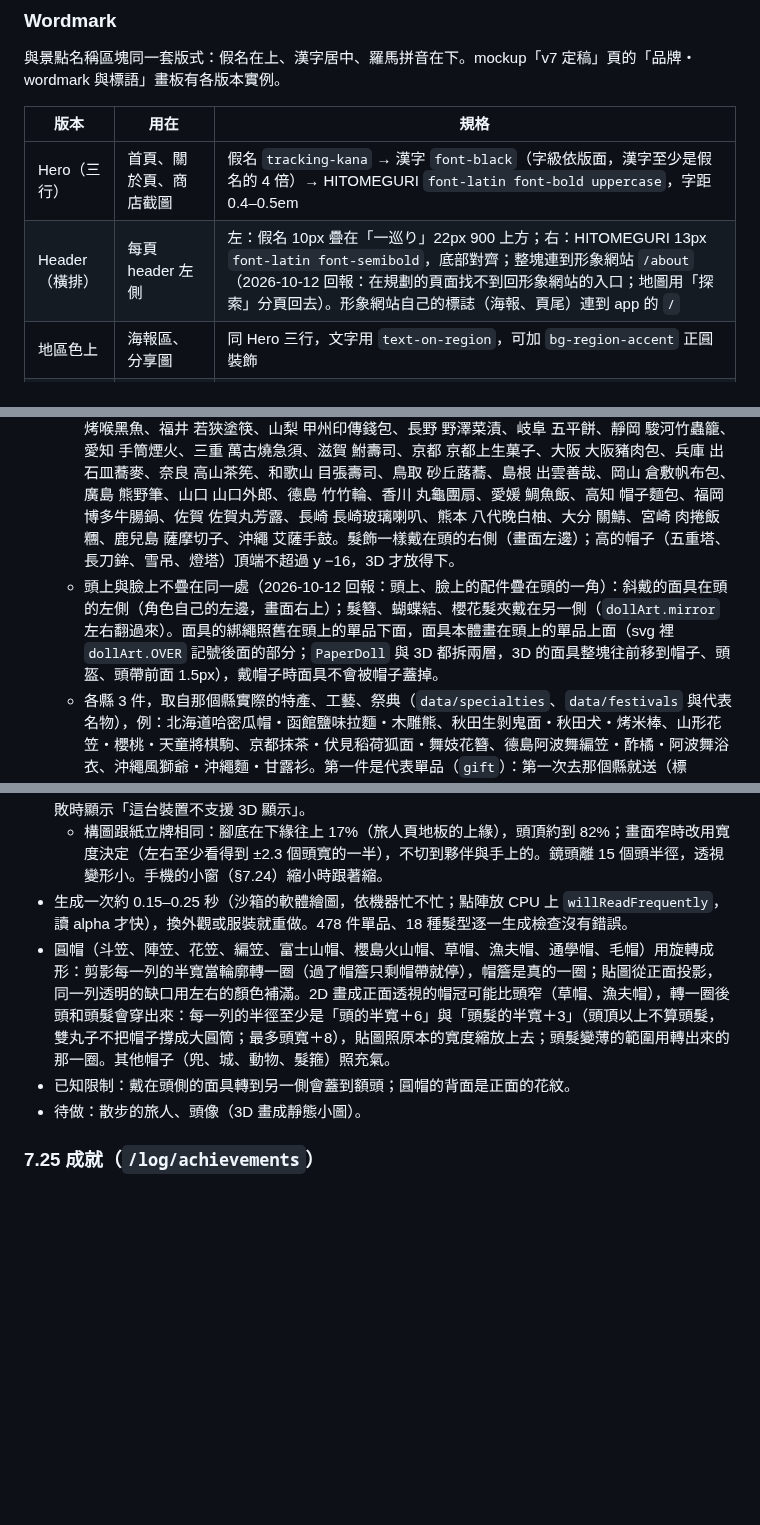
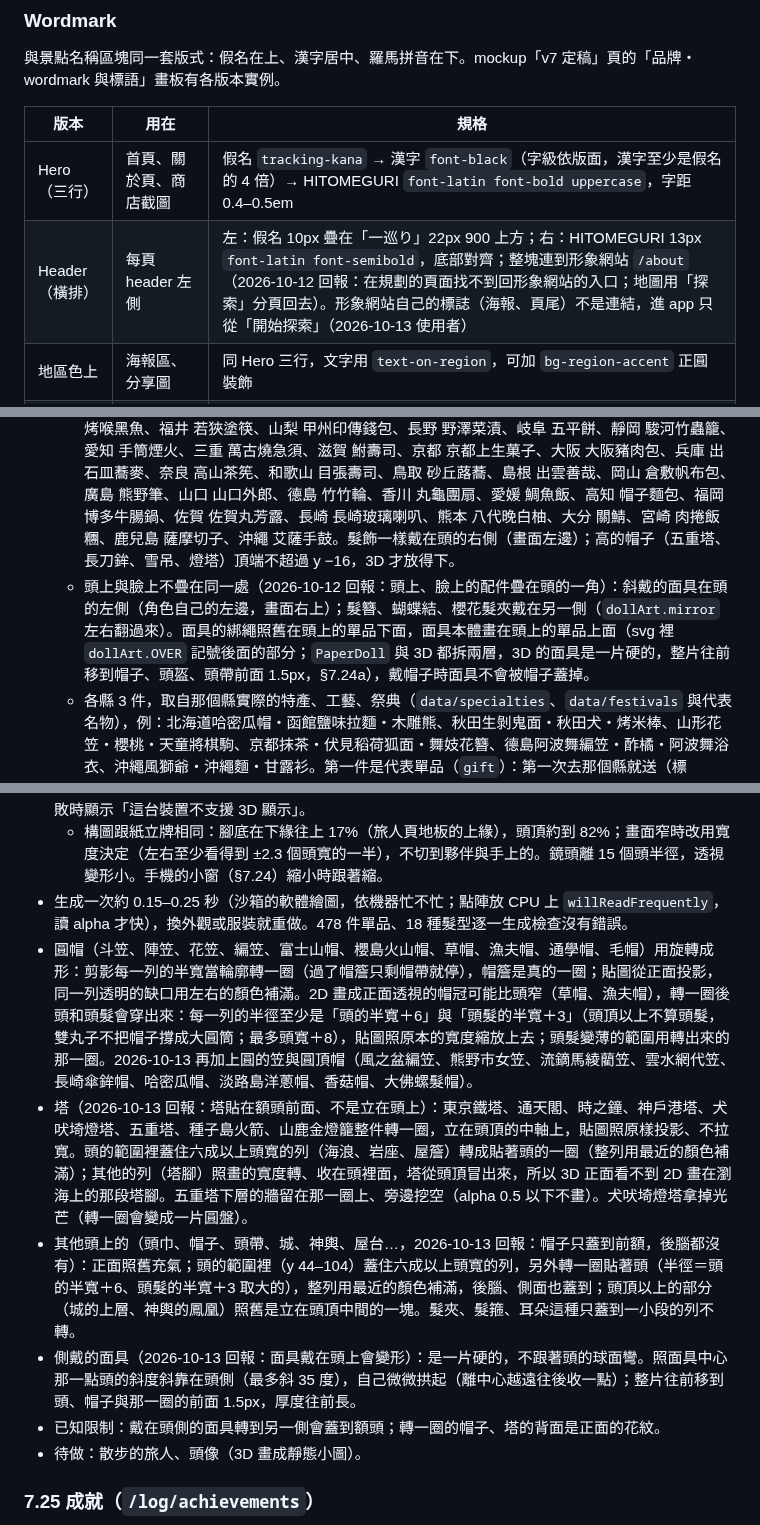
Before and after one commit to yo02741/hitomeguri, a Markdown page: DESIGN.md, 3 parts joined by grey strips. Drawn GitHub-style; blank space fills up the shorter version.

```diff
--- a/DESIGN.md
+++ b/DESIGN.md
@@ -31,7 +31,7 @@
 | 版本 | 用在 | 規格 |
 |---|---|---|
 | Hero（三行） | 首頁、關於頁、商店截圖 | 假名 `tracking-kana` → 漢字 `font-black`（字級依版面，漢字至少是假名的 4 倍）→ HITOMEGURI `font-latin font-bold uppercase`，字距 0.4–0.5em |
-| Header（橫排） | 每頁 header 左側 | 左：假名 10px 疊在「一巡り」22px 900 上方；右：HITOMEGURI 13px `font-latin font-semibold`，底部對齊；整塊連到形象網站 `/about`（2026-10-12 回報：在規劃的頁面找不到回形象網站的入口；地圖用「探索」分頁回去）。形象網站自己的標誌（海報、頁尾）連到 app 的 `/` |
+| Header（橫排） | 每頁 header 左側 | 左：假名 10px 疊在「一巡り」22px 900 上方；右：HITOMEGURI 13px `font-latin font-semibold`，底部對齊；整塊連到形象網站 `/about`（2026-10-12 回報：在規劃的頁面找不到回形象網站的入口；地圖用「探索」分頁回去）。形象網站自己的標誌（海報、頁尾）不是連結，進 app 只從「開始探索」（2026-10-13 使用者） |
 | 地區色上 | 海報區、分享圖 | 同 Hero 三行，文字用 `text-on-region`，可加 `bg-region-accent` 正圓裝飾 |
 | 最小尺寸 | 頁尾、小型標示 | 只用單行：「一巡り」16px 900，或「ひとめぐり」14px 700，或 HITOMEGURI 13px |
 
@@ -609,7 +609,7 @@ header 右側、登入鈕左邊（`SearchBox.vue`，每一頁都在；在行程
 - 服裝 478 件（不限縣的 96 件：`data/outfits.ts` 16 件＋`data/outfitsMore.ts` 46 件＋`data/outfitsWa.ts` 和風 34 件；`data/outfitsAchv.ts` 成就服裝 6 件；各縣 376 件、每縣 8 件：`data/outfitsPref.ts` 各縣 3 件共 141 件＋各縣一件傳統服裝 47 件（`data/outfitsWa.ts` 12 件、`data/outfitsTrad.ts` 35 件）＋各縣頭上、手上各兩件 188 件（`data/outfitsGoods.ts`、`data/outfitsGoods2.ts`））分五個位置：衣服、頭上、臉上、手上（右手握著）、夥伴（腳邊）。每件是一段 SVG，顏色只用 `--color-item-*` 與金色 token（共用小工具與衣服版型 `data/dollArt.ts`：上衣、長袖、長褲、短褲、和服）；小圖用 `icon` 的 viewBox 裁出來。各縣的多半用模板：碗（拉麵、烏龍麵、蕎麥麵、丼）、串、盤、杯、水果、天守閣帽（石垣、壁、三層屋頂、金鯱）、頭帶、髮簪、斜戴在頭側的祭典面具、法被、浴衣・和服。
   - 各縣頭上、手上的第二批 94 件（`outfitsGoods.ts`，2026-10-12 使用者要求「頭上、手上也各縣多加幾件」）：47 縣各頭上 1 件、手上 1 件，去過那個縣之後加進扭蛋。題材取自那個縣的祭典（data/festivals）、郷土料理（data/specialties）、經濟產業大臣指定的傳統工藝品與代表的景點，出處寫在每一件的註解；和同縣、不限縣已有的單品不重複。頭上：北海道 流冰天使髮夾、青森 睡魔武者燈帽、岩手 中尊寺金色堂帽、宮城 仙台七夕吹流、秋田 竿燈帽、山形 藏王樹冰帽、福島 起上小法師髮夾、茨城 黃門宗匠頭巾、栃木 日光眠貓髮夾、群馬 尾瀨水芭蕉髮飾、埼玉 川越時之鐘帽、千葉 大漁旗頭巾、東京 東京鐵塔帽、神奈川 明月院紫陽花髮飾、新潟 長岡煙火髮飾、富山 風之盆編笠、石川 加賀水引髮飾、福井 恐龍帽、山梨 桃花冠、長野 御柱帽、岐阜 白川鄉合掌屋帽、靜岡 濱松風箏髮飾、愛知 有松絞頭帶、三重 海女磯頭巾、滋賀 甲賀忍者頭巾、京都 葵祭葵葉髮飾、大阪 通天閣帽、兵庫 淡路島洋蔥帽、奈良 大佛螺髮帽、和歌山 熊野市女笠、鳥取 麒麟獅子頭、島根 泥鰍舞頰被、岡山 兒島丹寧帽、廣島 嚴島鳥居帽、山口 上臈花簪、德島 鳴門渦潮帽、香川 松盆栽帽、愛媛 宇和島牛鬼帽、高知 尾長雞髮飾、福岡 博多仁和加面、佐賀 熱氣球帽、長崎 長崎燈會燈籠髮飾、熊本 山鹿金燈籠、大分 香菇帽、宮崎 美豆良、鹿兒島 種子島火箭帽、沖繩 琉球花笠。手上：北海道 烤玉米、青森 帆立貝燒味噌、岩手 南部鐵壺、宮城 笹蒲鉾、秋田 曲木便當盒、山形 玉蒟蒻、福島 大內宿蔥蕎麥、茨城 乾番薯、栃木 益子燒湯吞、群馬 烤饅頭、埼玉 狹山茶罐、千葉 房州枇杷、東京 江戶風鈴、神奈川 大涌谷黑玉子、新潟 片木蕎麥、富山 螢烏賊、石川 輪島塗碗、福井 羽二重餅、山梨 甲州水晶球、長野 信州烤餅、岐阜 岐阜燈籠、靜岡 山葵、愛知 名古屋手羽先、三重 伊賀組紐、滋賀 大津繪、京都 生八橋、大阪 串炸、兵庫 播州算盤、奈良 鹿仙貝、和歌山 紀州竹竿、鳥取 傘舞花傘、島根 泥鰍舞竹簍、岡山 備前燒德利、廣島 烤牡蠣、山口 萩燒茶碗、德島 阿波人形淨琉璃、香川 和三盆、愛媛 砥部燒碗、高知 土佐芋條、福岡 梅枝餅、佐賀 小城羊羹、長崎 角煮包、熊本 辛子蓮藕、大分 臭橙、宮崎 埴輪、鹿兒島 薩摩炸魚餅、沖繩 三線。髮飾都戴在頭的右側（畫面左邊）；美豆良的顏色跟著髮色（`var(--hair, var(--color-doll-hair-1))`，衣櫃小圖用預設髮色；3D 的 `resolveVars` 解得開包在預設值裡的 var()）。
   - 各縣頭上、手上的第三批 94 件（`outfitsGoods2.ts`，2026-10-12 使用者要求「每縣頭上、手上再各加一件」）：規則同第二批（去過那個縣之後加進扭蛋，出處寫在每一件的註解，和同縣已有的單品不重複）。頭上：北海道 愛奴刺繡頭帶、青森 小巾刺頭巾、岩手 恰古恰古馬髮夾、宮城 光之樂章髮箍、秋田 樺細工髮簪、山形 紅花髮飾、福島 三春瀧櫻髮飾、茨城 筑波山蟾蜍帽、栃木 日光陽明門帽、群馬 蠶繭髮飾、埼玉 古代蓮髮飾、千葉 犬吠埼燈塔帽、東京 神田祭神輿帽、神奈川 流鏑馬綾藺笠、新潟 朱鷺髮飾、富山 鬱金香髮飾、石川 兼六園雪吊帽、福井 雲水網代笠、山梨 葡萄藤冠、長野 真田六文錢頭帶、岐阜 高山祭屋台帽、靜岡 下田黑船帽、愛知 尾張七寶髮簪、三重 伊勢志摩珍珠髮飾、滋賀 琵琶湖小鸊鷉帽、京都 祇園祭長刀鉾帽、大阪 今宮戎福笹髮飾、兵庫 神戶港塔帽、奈良 五重塔帽、和歌山 圓月島帽、鳥取 砂丘駱駝帽、島根 出雲勾玉髮飾、岡山 岡山烏城帽、廣島 宮島紅葉髮飾、山口 錦帶橋帽、德島 阿波狸耳髮箍、香川 小豆島醬油桶帽、愛媛 道後溫泉本館帽、高知 土佐珊瑚髮簪、福岡 太宰府木鷽髮飾、佐賀 吉野里物見櫓帽、長崎 長崎傘鉾帽、熊本 肥後象嵌髮簪、大分 別府湯煙毛巾、宮崎 日向夏髮飾、鹿兒島 繩文杉帽、沖繩 扶桑花髮飾。手上：北海道 奶油馬鈴薯、青森 八戶仙貝湯、岩手 盛岡冷麵、宮城 仙台牛舌、秋田 煙燻蘿蔔漬、山形 芋煮、福島 大堀相馬燒杯、茨城 笠間栗、栃木 日光湯波、群馬 下仁田蔥、埼玉 行田足袋、千葉 九十九里烤文蛤、東京 人形燒、神奈川 橫濱燒賣、新潟 柿種米果、富山 富山紙風船、石川 烤喉黑魚、福井 若狹塗筷、山梨 甲州印傳錢包、長野 野澤菜漬、岐阜 五平餅、靜岡 駿河竹蟲籠、愛知 手筒煙火、三重 萬古燒急須、滋賀 鮒壽司、京都 京都上生菓子、大阪 大阪豬肉包、兵庫 出石皿蕎麥、奈良 高山茶筅、和歌山 目張壽司、鳥取 砂丘蕗蕎、島根 出雲善哉、岡山 倉敷帆布包、廣島 熊野筆、山口 山口外郎、德島 竹竹輪、香川 丸龜團扇、愛媛 鯛魚飯、高知 帽子麵包、福岡 博多牛腸鍋、佐賀 佐賀丸芳露、長崎 長崎玻璃喇叭、熊本 八代晚白柚、大分 關鯖、宮崎 肉捲飯糰、鹿兒島 薩摩切子、沖繩 艾薩手鼓。髮飾一樣戴在頭的右側（畫面左邊）；高的帽子（五重塔、長刀鉾、雪吊、燈塔）頂端不超過 y −16，3D 才放得下。
-  - 頭上與臉上不疊在同一處（2026-10-12 回報：頭上、臉上的配件疊在頭的一角）：斜戴的面具在頭的左側（角色自己的左邊，畫面右上）；髮簪、蝴蝶結、櫻花髮夾戴在另一側（`dollArt.mirror` 左右翻過來）。面具的綁繩照舊在頭上的單品下面，面具本體畫在頭上的單品上面（svg 裡 `dollArt.OVER` 記號後面的部分；`PaperDoll` 與 3D 都拆兩層，3D 的面具整塊往前移到帽子、頭盔、頭帶前面 1.5px），戴帽子時面具不會被帽子蓋掉。
+  - 頭上與臉上不疊在同一處（2026-10-12 回報：頭上、臉上的配件疊在頭的一角）：斜戴的面具在頭的左側（角色自己的左邊，畫面右上）；髮簪、蝴蝶結、櫻花髮夾戴在另一側（`dollArt.mirror` 左右翻過來）。面具的綁繩照舊在頭上的單品下面，面具本體畫在頭上的單品上面（svg 裡 `dollArt.OVER` 記號後面的部分；`PaperDoll` 與 3D 都拆兩層，3D 的面具是一片硬的，整片往前移到帽子、頭盔、頭帶前面 1.5px，§7.24a），戴帽子時面具不會被帽子蓋掉。
   - 各縣 3 件，取自那個縣實際的特產、工藝、祭典（`data/specialties`、`data/festivals` 與代表名物），例：北海道哈密瓜帽・函館鹽味拉麵・木雕熊、秋田生剝鬼面・秋田犬・烤米棒、山形花笠・櫻桃・天童將棋駒、京都抹茶・伏見稻荷狐面・舞妓花簪、德島阿波舞編笠・酢橘・阿波舞浴衣、沖繩風獅爺・沖繩麵・甘露衫。第一件是代表單品（`gift`）：第一次去那個縣就送（標 NEW）；另外兩件去過那個縣之後加進扭蛋。
   - 不限縣的 96 件用抽的。第一批 16 件：T 恤、浴衣、法被、作務衣、棒球帽、斗笠、貝雷帽、圓眼鏡、太陽眼鏡、相機、和傘、御朱印帳、團扇、招財貓、達摩。
   - 第二批 46 件（`outfitsMore.ts`，使用者回饋 2026-10-12：衣服太少，多一些不用去特定縣市的）：衣服 19（橫條紋 T 恤、帽 T、格紋襯衫、針織毛衣、牛仔外套、羽絨外套、風衣、吊帶褲、運動服、立領學生服、水手服、連身裙、西裝、甚平、振袖、袴、旅館浴衣、雨衣、登山外套）、頭上 7（毛帽、漁夫帽、草帽、貓耳髮箍、蝴蝶結、耳罩、通學帽）、臉上 6（口罩、黑框眼鏡、OK 繃、愛心墨鏡、八字鬍、星星貼紙）、手上 9（行李箱、旅遊地圖、飯糰、彈珠汽水、鯛魚燒、透明傘、車站便當、霜淇淋、紙鶴）、夥伴 5（柴犬、三花貓、晴天娃娃、雪人、金魚缸）。稀有度：振袖、袴 3；制服、外套、和服類與幾件小物 2；其他 1。新的長袖袖口碰到手（作務衣的袖子停在手腕上方）。米色用棕色疊半透明奶油色（token 沒有米色）。半透明的部分（透明傘、金魚缸、彈珠汽水）不透明度超過 0.5，3D 才看得到。
@@ -651,8 +651,11 @@ header 右側、登入鈕左邊（`SearchBox.vue`，每一頁都在；在行程
 - 展示窗（`Avatar3D.vue`）：拖曳轉（左右各 75 度、上下只到稍微俯仰；正側面、背面是充氣的薄邊與反過來的畫，不給轉過去）、雙擊或 Home 回正面、鍵盤 ←→ 一次 30 度（緩緩轉過去）；平常輕輕搖、夥伴偶爾跳。捲出畫面、分頁在背景時停；減少動態時不動。手機上下滑仍是捲頁面。建立 WebGL 失敗時顯示「這台裝置不支援 3D 顯示」。
   - 構圖跟紙立牌相同：腳底在下緣往上 17%（旅人頁地板的上緣），頭頂約到 82%；畫面窄時改用寬度決定（左右至少看得到 ±2.3 個頭寬的一半），不切到夥伴與手上的。鏡頭離 15 個頭半徑，透視變形小。手機的小窗（§7.24）縮小時跟著縮。
 - 生成一次約 0.15–0.25 秒（沙箱的軟體繪圖，依機器忙不忙；點陣放 CPU 上 `willReadFrequently`，讀 alpha 才快），換外觀或服裝就重做。478 件單品、18 種髮型逐一生成檢查沒有錯誤。
-- 圓帽（斗笠、陣笠、花笠、編笠、富士山帽、櫻島火山帽、草帽、漁夫帽、通學帽、毛帽）用旋轉成形：剪影每一列的半寬當輪廓轉一圈（過了帽簷只剩帽帶就停），帽簷是真的一圈；貼圖從正面投影，同一列透明的缺口用左右的顏色補滿。2D 畫成正面透視的帽冠可能比頭窄（草帽、漁夫帽），轉一圈後頭和頭髮會穿出來：每一列的半徑至少是「頭的半寬＋6」與「頭髮的半寬＋3」（頭頂以上不算頭髮，雙丸子不把帽子撐成大圓筒；最多頭寬＋8），貼圖照原本的寬度縮放上去；頭髮變薄的範圍用轉出來的那一圈。其他帽子（兜、城、動物、髮箍）照充氣。
-- 已知限制：戴在頭側的面具轉到另一側會蓋到額頭；圓帽的背面是正面的花紋。
+- 圓帽（斗笠、陣笠、花笠、編笠、富士山帽、櫻島火山帽、草帽、漁夫帽、通學帽、毛帽）用旋轉成形：剪影每一列的半寬當輪廓轉一圈（過了帽簷只剩帽帶就停），帽簷是真的一圈；貼圖從正面投影，同一列透明的缺口用左右的顏色補滿。2D 畫成正面透視的帽冠可能比頭窄（草帽、漁夫帽），轉一圈後頭和頭髮會穿出來：每一列的半徑至少是「頭的半寬＋6」與「頭髮的半寬＋3」（頭頂以上不算頭髮，雙丸子不把帽子撐成大圓筒；最多頭寬＋8），貼圖照原本的寬度縮放上去；頭髮變薄的範圍用轉出來的那一圈。2026-10-13 再加上圓的笠與圓頂帽（風之盆編笠、熊野市女笠、流鏑馬綾藺笠、雲水網代笠、長崎傘鉾帽、哈密瓜帽、淡路島洋蔥帽、香菇帽、大佛螺髮帽）。
+- 塔（2026-10-13 回報：塔貼在額頭前面、不是立在頭上）：東京鐵塔、通天閣、時之鐘、神戶港塔、犬吠埼燈塔、五重塔、種子島火箭、山鹿金燈籠整件轉一圈，立在頭頂的中軸上，貼圖照原樣投影、不拉寬。頭的範圍裡蓋住六成以上頭寬的列（海浪、岩座、屋簷）轉成貼著頭的一圈（整列用最近的顏色補滿）；其他的列（塔腳）照畫的寬度轉、收在頭裡面，塔從頭頂冒出來，所以 3D 正面看不到 2D 畫在瀏海上的那段塔腳。五重塔下層的牆留在那一圈上、旁邊挖空（alpha 0.5 以下不畫）。犬吠埼燈塔拿掉光芒（轉一圈會變成一片圓盤）。
+- 其他頭上的（頭巾、帽子、頭帶、城、神輿、屋台…，2026-10-13 回報：帽子只蓋到前額，後腦都沒有）：正面照舊充氣；頭的範圍裡（y 44–104）蓋住六成以上頭寬的列，另外轉一圈貼著頭（半徑＝頭的半寬＋6、頭髮的半寬＋3 取大的），整列用最近的顏色補滿，後腦、側面也蓋到；頭頂以上的部分（城的上層、神輿的鳳凰）照舊是立在頭頂中間的一塊。髮夾、髮箍、耳朵這種只蓋到一小段的列不轉。
+- 側戴的面具（2026-10-13 回報：面具戴在頭上會變形）：是一片硬的，不跟著頭的球面彎。照面具中心那一點頭的斜度斜靠在頭側（最多斜 35 度），自己微微拱起（離中心越遠往後收一點）；整片往前移到頭、帽子與那一圈的前面 1.5px，厚度往前長。
+- 已知限制：戴在頭側的面具轉到另一側會蓋到額頭；轉一圈的帽子、塔的背面是正面的花紋。
 - 待做：散步的旅人、頭像（3D 畫成靜態小圖）。
 
 ### 7.25 成就（`/log/achievements`）
```
Also changed, not shown: other parts of DESIGN.md (+1 -1 lines), docs/旅人驗收.md (+10 -0 lines), docs/screenshots/旅人-3D帽子與面具.jpg (added), 4 other files.
